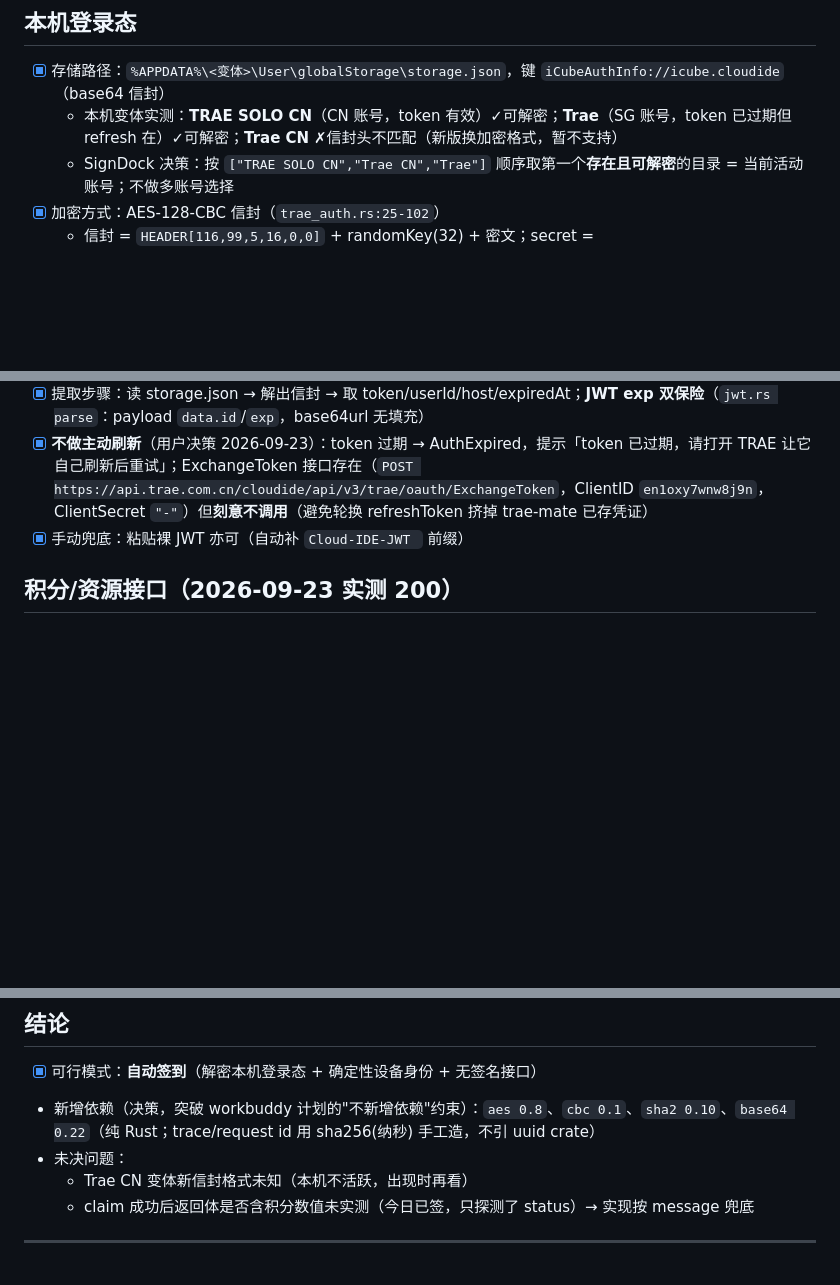
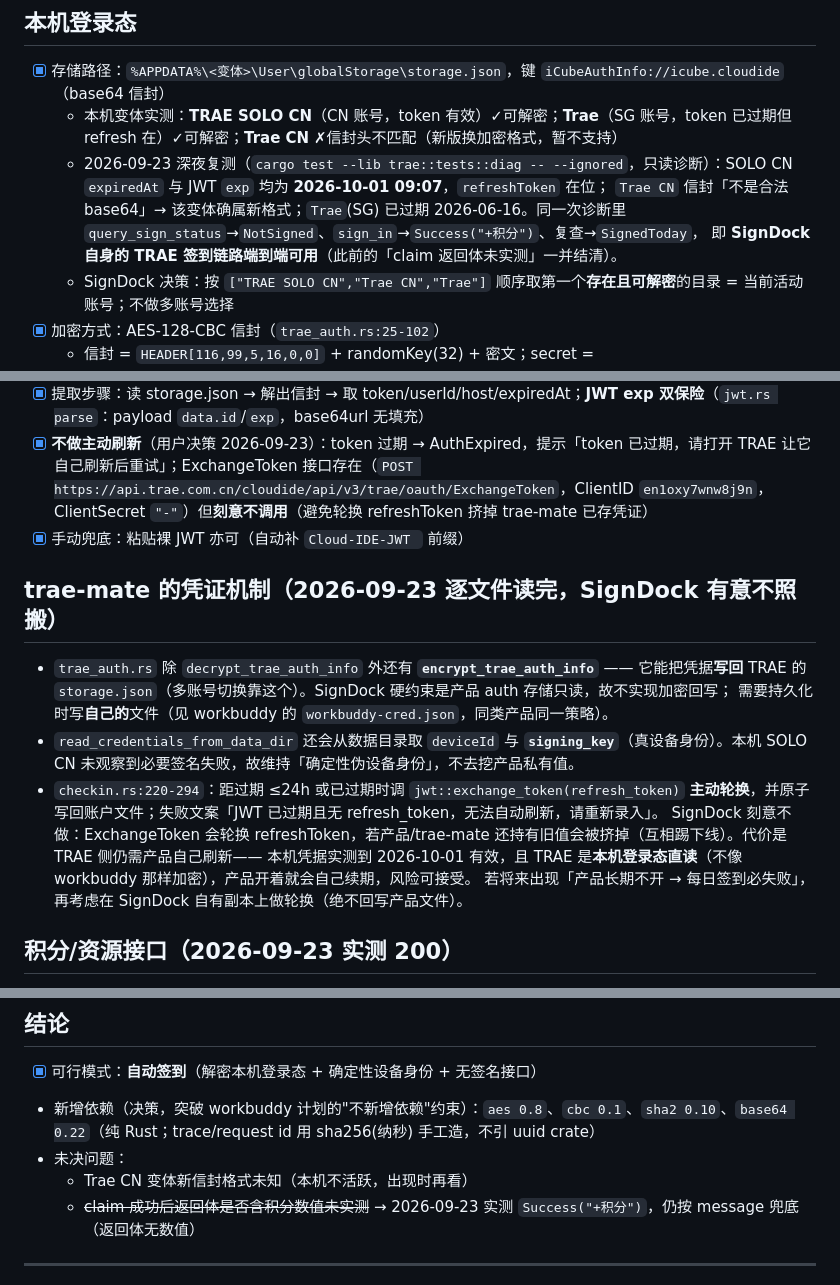
Before and after one commit to xiangsir4088/signdock, a Markdown page: docs/recon/trae.md, 3 parts joined by grey strips. Rendered like a GitHub page; blank space fills up the shorter version.

```diff
--- a/docs/recon/trae.md
+++ b/docs/recon/trae.md
@@ -29,6 +29,9 @@ x-market-user-id = gen_market_uuid(uid)   salt="market" 16 字节 → v4/variant
 ## 本机登录态
 - [x] 存储路径：`%APPDATA%\<变体>\User\globalStorage\storage.json`，键 `iCubeAuthInfo://icube.cloudide`（base64 信封）
   - 本机变体实测：**TRAE SOLO CN**（CN 账号，token 有效）✓可解密；**Trae**（SG 账号，token 已过期但 refresh 在）✓可解密；**Trae CN** ✗信封头不匹配（新版换加密格式，暂不支持）
+  - 2026-09-23 深夜复测（`cargo test --lib trae::tests::diag -- --ignored`，只读诊断）：SOLO CN `expiredAt` 与 JWT `exp` 均为 **2026-10-01 09:07**，`refreshToken` 在位；
+    `Trae CN` 信封「不是合法 base64」→ 该变体确属新格式；`Trae`(SG) 已过期 2026-06-16。同一次诊断里 `query_sign_status`→`NotSigned`、`sign_in`→`Success("+积分")`、复查→`SignedToday`，
+    即 **SignDock 自身的 TRAE 签到链路端到端可用**（此前的「claim 返回体未实测」一并结清）。
   - SignDock 决策：按 `["TRAE SOLO CN","Trae CN","Trae"]` 顺序取第一个**存在且可解密**的目录 = 当前活动账号；不做多账号选择
 - [x] 加密方式：AES-128-CBC 信封（`trae_auth.rs:25-102`）
   - 信封 = `HEADER[116,99,5,16,0,0]` + randomKey(32) + 密文；secret = LEFT_SECRET⊕RIGHT_SECRET（两张 64 字节硬编码表）
@@ -38,6 +41,15 @@ x-market-user-id = gen_market_uuid(uid)   salt="market" 16 字节 → v4/variant
 - [x] 提取步骤：读 storage.json → 解出信封 → 取 token/userId/host/expiredAt；**JWT exp 双保险**（`jwt.rs parse`：payload `data.id`/`exp`，base64url 无填充）
 - [x] **不做主动刷新**（用户决策 2026-09-23）：token 过期 → AuthExpired，提示「token 已过期，请打开 TRAE 让它自己刷新后重试」；ExchangeToken 接口存在（`POST https://api.trae.com.cn/cloudide/api/v3/trae/oauth/ExchangeToken`，ClientID `en1oxy7wnw8j9n`，ClientSecret `"-"`）但**刻意不调用**（避免轮换 refreshToken 挤掉 trae-mate 已存凭证）
 - [x] 手动兜底：粘贴裸 JWT 亦可（自动补 `Cloud-IDE-JWT ` 前缀）
+
+## trae-mate 的凭证机制（2026-09-23 逐文件读完，SignDock 有意不照搬）
+- `trae_auth.rs` 除 `decrypt_trae_auth_info` 外还有 **`encrypt_trae_auth_info`** —— 它能把凭据**写回** TRAE 的 `storage.json`（多账号切换靠这个）。SignDock 硬约束是产品 auth 存储只读，故不实现加密回写；
+  需要持久化时写**自己的**文件（见 workbuddy 的 `workbuddy-cred.json`，同类产品同一策略）。
+- `read_credentials_from_data_dir` 还会从数据目录取 `deviceId` 与 **`signing_key`**（真设备身份）。本机 SOLO CN 未观察到必要签名失败，故维持「确定性伪设备身份」，不去挖产品私有值。
+- `checkin.rs:220-294`：距过期 ≤24h 或已过期时调 `jwt::exchange_token(refresh_token)` **主动轮换**，并原子写回账户文件；失败文案「JWT 已过期且无 refresh_token，无法自动刷新，请重新录入」。
+  SignDock 刻意不做：ExchangeToken 会轮换 refreshToken，若产品/trae-mate 还持有旧值会被挤掉（互相踢下线）。代价是 TRAE 侧仍需产品自己刷新——
+  本机凭据实测到 2026-10-01 有效，且 TRAE 是**本机登录态直读**（不像 workbuddy 那样加密），产品开着就会自己续期，风险可接受。
+  若将来出现「产品长期不开 → 每日签到必失败」，再考虑在 SignDock 自有副本上做轮换（绝不回写产品文件）。
 
 ## 积分/资源接口（2026-09-23 实测 200）
 - `POST {host}/trae/api/v2/pay/ide_user_ent_usage`，Body `{"require_usage":true,"req_source":2}`（headers 同签到全套）
@@ -55,7 +67,7 @@ x-market-user-id = gen_market_uuid(uid)   salt="market" 16 字节 → v4/variant
 - 新增依赖（决策，突破 workbuddy 计划的"不新增依赖"约束）：`aes 0.8`、`cbc 0.1`、`sha2 0.10`、`base64 0.22`（纯 Rust；trace/request id 用 sha256(纳秒) 手工造，不引 uuid crate）
 - 未决问题：
   - Trae CN 变体新信封格式未知（本机不活跃，出现时再看）
-  - claim 成功后返回体是否含积分数值未实测（今日已签，只探测了 status）→ 实现按 message 兜底
+  - ~~claim 成功后返回体是否含积分数值未实测~~ → 2026-09-23 实测 `Success("+积分")`，仍按 message 兜底（返回体无数值）
 
 ---
 参考源码索引：trae-mate `checkin.rs`（引擎/headers/判定）、`trae_auth.rs`（信封解密）、`device_map.rs`（派生+测试向量）、`jwt.rs`（JWT 解析/ExchangeToken）、`credits.rs:26-115`（积分计算）、`cooldown.rs`（错误分类参考，不移植）
```
Also changed, not shown: docs/recon/workbuddy.md (+22 -4 lines).
